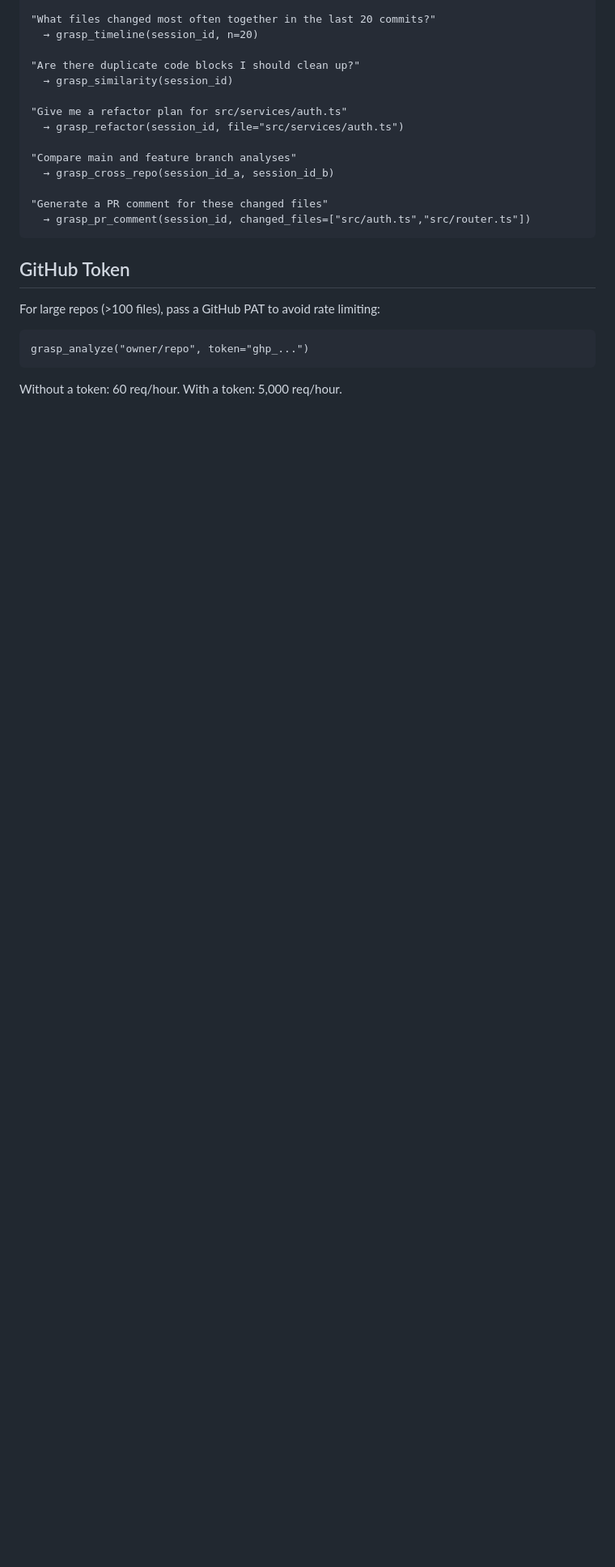
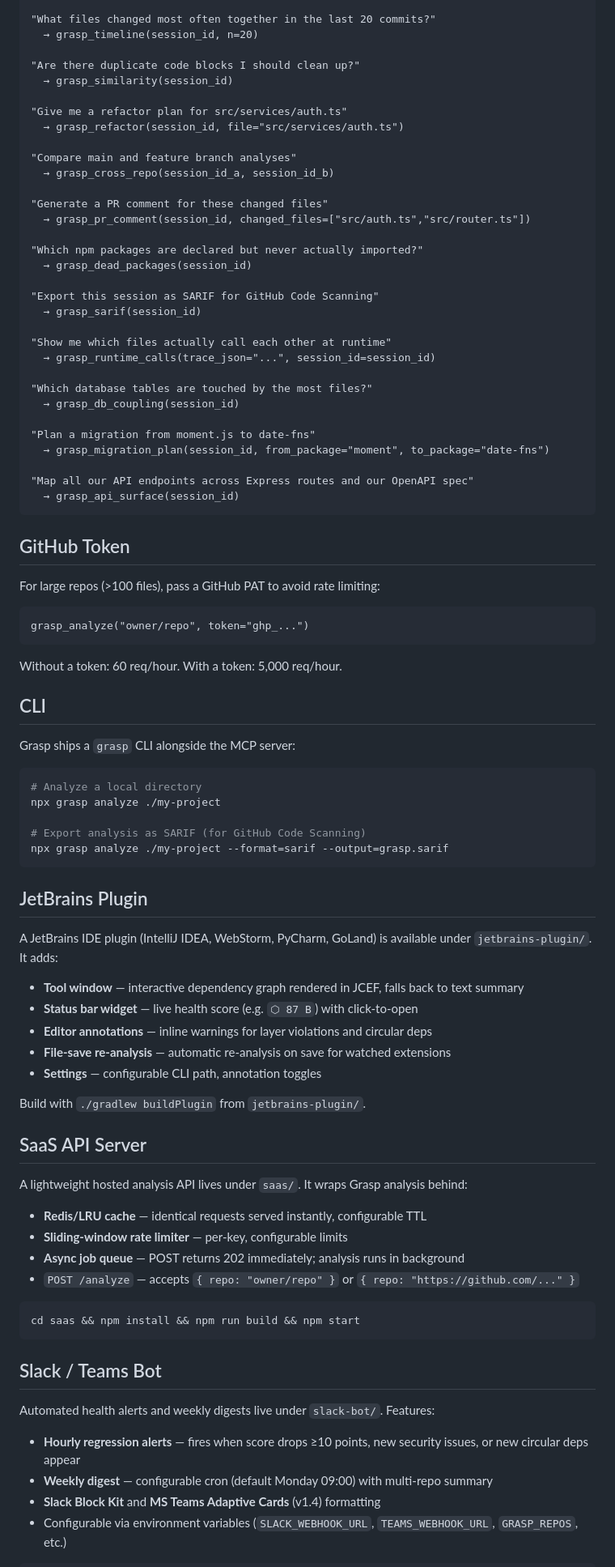
Before and after one commit to ashfordeOU/grasp, a Markdown page: mcp/README.md, the part around one of its changes. Shown at 81% size. Drawn GitHub-style; blank space fills up the shorter version.

Commit message:
Update README for v2.1.0: 34 tools, JetBrains plugin, SaaS server, Slack/Teams bot

````diff
--- a/mcp/README.md
+++ b/mcp/README.md
@@ -122,6 +135,24 @@ Or install globally and reference the package:
 
 "Generate a PR comment for these changed files"
   → grasp_pr_comment(session_id, changed_files=["src/auth.ts","src/router.ts"])
+
+"Which npm packages are declared but never actually imported?"
+  → grasp_dead_packages(session_id)
+
+"Export this session as SARIF for GitHub Code Scanning"
+  → grasp_sarif(session_id)
+
+"Show me which files actually call each other at runtime"
+  → grasp_runtime_calls(trace_json="...", session_id=session_id)
+
+"Which database tables are touched by the most files?"
+  → grasp_db_coupling(session_id)
+
+"Plan a migration from moment.js to date-fns"
+  → grasp_migration_plan(session_id, from_package="moment", to_package="date-fns")
+
+"Map all our API endpoints across Express routes and our OpenAPI spec"
+  → grasp_api_surface(session_id)
 ```
 
 ## GitHub Token
@@ -134,3 +165,49 @@ grasp_analyze("owner/repo", token="ghp_...")
 
 Without a token: 60 req/hour. With a token: 5,000 req/hour.
 
+## CLI
+
+Grasp ships a `grasp` CLI alongside the MCP server:
+
+```bash
+# Analyze a local directory
+npx grasp analyze ./my-project
+
+# Export analysis as SARIF (for GitHub Code Scanning)
+npx grasp analyze ./my-project --format=sarif --output=grasp.sarif
+```
+
+## JetBrains Plugin
+
+A JetBrains IDE plugin (IntelliJ IDEA, WebStorm, PyCharm, GoLand) is available under `jetbrains-plugin/`. It adds:
+
+- **Tool window** — interactive dependency graph rendered in JCEF, falls back to text summary
+- **Status bar widget** — live health score (e.g. `⬡ 87 B`) with click-to-open
+- **Editor annotations** — inline warnings for layer violations and circular deps
+- **File-save re-analysis** — automatic re-analysis on save for watched extensions
+- **Settings** — configurable CLI path, annotation toggles
+
+Build with `./gradlew buildPlugin` from `jetbrains-plugin/`.
+
+## SaaS API Server
+
+A lightweight hosted analysis API lives under `saas/`. It wraps Grasp analysis behind:
+
+- **Redis/LRU cache** — identical requests served instantly, configurable TTL
+- **Sliding-window rate limiter** — per-key, configurable limits
+- **Async job queue** — POST returns 202 immediately; analysis runs in background
+- `POST /analyze` — accepts `{ repo: "owner/repo" }` or `{ repo: "https://github.com/..." }`
+
+```bash
+cd saas && npm install && npm run build && npm start
+```
+
+## Slack / Teams Bot
+
+Automated health alerts and weekly digests live under `slack-bot/`. Features:
+
+- **Hourly regression alerts** — fires when score drops ≥10 points, new security issues, or new circular deps appear
+- **Weekly digest** — configurable cron (default Monday 09:00) with multi-repo summary
+- **Slack Block Kit** and **MS Teams Adaptive Cards** (v1.4) formatting
+- Configurable via environment variables (`SLACK_WEBHOOK_URL`, `TEAMS_WEBHOOK_URL`, `GRASP_REPOS`, etc.)
+
````
Also changed, not shown: other parts of mcp/README.md (+28 -2 lines).
